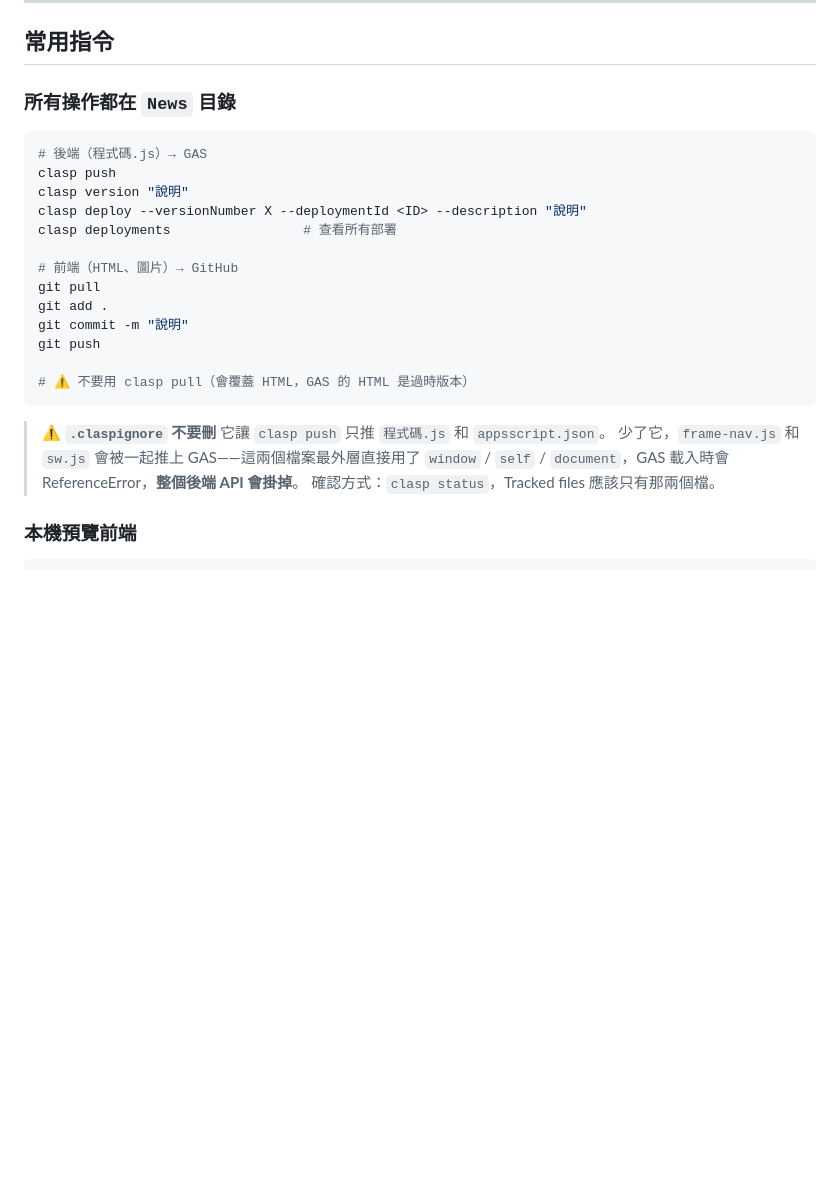
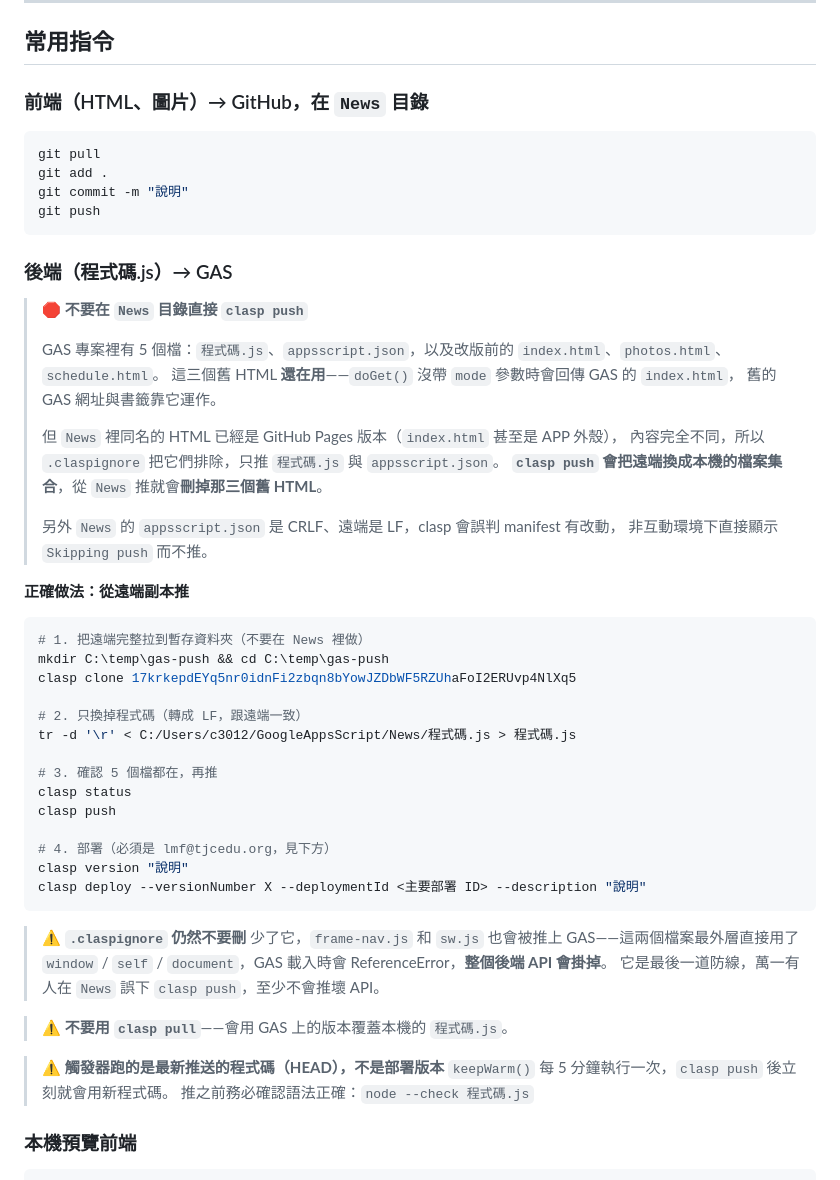
Before and after one commit to TJCLiMing/News, a Markdown page: CLAUDE.md, the part around one of its changes. Drawn GitHub-style; blank space fills up the shorter version.

Commit message:
docs: 修正 GAS 推送流程，避免刪掉 GAS 上的舊頁面
原本寫「在 News 目錄 clasp push」，但 .claspignore 只放行
程式碼.js 與 appsscript.json，而 clasp push 會把遠端換成本機的
檔案集合——照做會刪掉 GAS 上仍被 doGet() 使用的
index.html、photos.html、schedule.html。

- 改為「clone 遠端到暫存資料夾、只換程式碼、再推」
- 說明 appsscript.json 換行符號不同導致 clasp 顯示 Skipping push
- 說明觸發器跑的是 HEAD，推之前要先檢查語法
- 說明部署必須用 lmf@tjcedu.org 的實際原因（executeAs: USER_DEPLOYING）
- 新增「相簿資料同步」一節

Co-Authored-By: Claude Opus 5 <noreply@anthropic.com>

````diff
--- a/CLAUDE.md
+++ b/CLAUDE.md
@@ -116,28 +116,59 @@ li-ming-tjc.org/#photos     → photos.html（相簿）
 
 ## 常用指令
 
-### 所有操作都在 `News` 目錄
+### 前端（HTML、圖片）→ GitHub，在 `News` 目錄
 ```bash
-# 後端（程式碼.js）→ GAS
-clasp push
-clasp version "說明"
-clasp deploy --versionNumber X --deploymentId <ID> --description "說明"
-clasp deployments                 # 查看所有部署
-
-# 前端（HTML、圖片）→ GitHub
 git pull
 git add .
 git commit -m "說明"
 git push
-
-# ⚠️ 不要用 clasp pull（會覆蓋 HTML，GAS 的 HTML 是過時版本）
 ```
 
-> ⚠️ **`.claspignore` 不要刪**
-> 它讓 `clasp push` 只推 `程式碼.js` 和 `appsscript.json`。
-> 少了它，`frame-nav.js` 和 `sw.js` 會被一起推上 GAS——這兩個檔案最外層直接用了
+### 後端（程式碼.js）→ GAS
+
+> 🛑 **不要在 `News` 目錄直接 `clasp push`**
+>
+> GAS 專案裡有 5 個檔：`程式碼.js`、`appsscript.json`，以及改版前的
+> `index.html`、`photos.html`、`schedule.html`。
+> 這三個舊 HTML **還在用**——`doGet()` 沒帶 `mode` 參數時會回傳 GAS 的 `index.html`，
+> 舊的 GAS 網址與書籤靠它運作。
+>
+> 但 `News` 裡同名的 HTML 已經是 GitHub Pages 版本（`index.html` 甚至是 APP 外殼），
+> 內容完全不同，所以 `.claspignore` 把它們排除，只推 `程式碼.js` 與 `appsscript.json`。
+> **`clasp push` 會把遠端換成本機的檔案集合**，從 `News` 推就會**刪掉那三個舊 HTML**。
+>
+> 另外 `News` 的 `appsscript.json` 是 CRLF、遠端是 LF，clasp 會誤判 manifest 有改動，
+> 非互動環境下直接顯示 `Skipping push` 而不推。
+
+**正確做法：從遠端副本推**
+
+```bash
+# 1. 把遠端完整拉到暫存資料夾（不要在 News 裡做）
+mkdir C:\temp\gas-push && cd C:\temp\gas-push
+clasp clone 17krkepdEYq5nr0idnFi2zbqn8bYowJZDbWF5RZUhaFoI2ERUvp4NlXq5
+
+# 2. 只換掉程式碼（轉成 LF，跟遠端一致）
+tr -d '\r' < C:/Users/c3012/GoogleAppsScript/News/程式碼.js > 程式碼.js
+
+# 3. 確認 5 個檔都在，再推
+clasp status
+clasp push
+
+# 4. 部署（必須是 lmf@tjcedu.org，見下方）
+clasp version "說明"
+clasp deploy --versionNumber X --deploymentId <主要部署 ID> --description "說明"
+```
+
+> ⚠️ **`.claspignore` 仍然不要刪**
+> 少了它，`frame-nav.js` 和 `sw.js` 也會被推上 GAS——這兩個檔案最外層直接用了
 > `window` / `self` / `document`，GAS 載入時會 ReferenceError，**整個後端 API 會掛掉**。
-> 確認方式：`clasp status`，Tracked files 應該只有那兩個檔。
+> 它是最後一道防線，萬一有人在 `News` 誤下 `clasp push`，至少不會推壞 API。
+
+> ⚠️ **不要用 `clasp pull`**——會用 GAS 上的版本覆蓋本機的 `程式碼.js`。
+
+> ⚠️ **觸發器跑的是最新推送的程式碼（HEAD），不是部署版本**
+> `keepWarm()` 每 5 分鐘執行一次，`clasp push` 後立刻就會用新程式碼。
+> 推之前務必確認語法正確：`node --check 程式碼.js`
 
 ### 本機預覽前端
 
````
Also changed, not shown: other parts of CLAUDE.md (+23 -1 lines).
